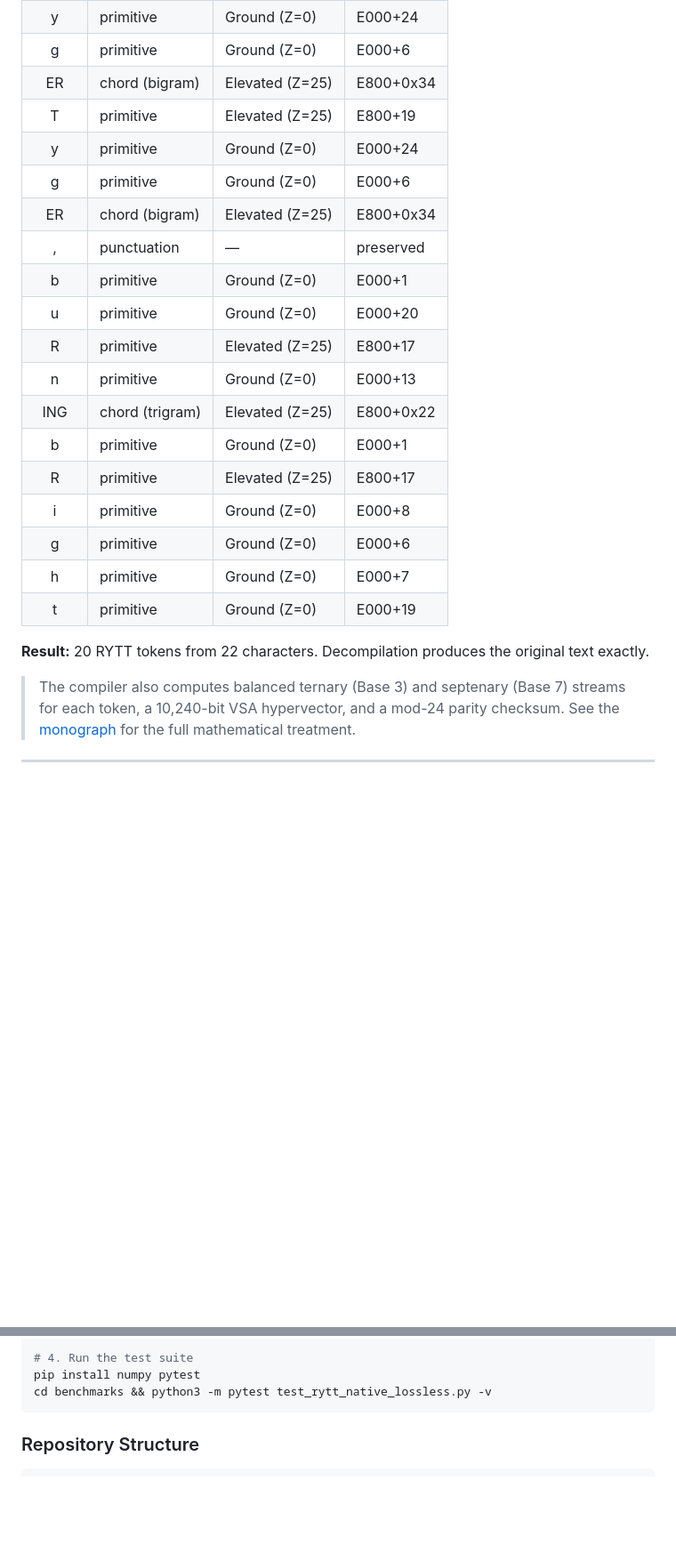
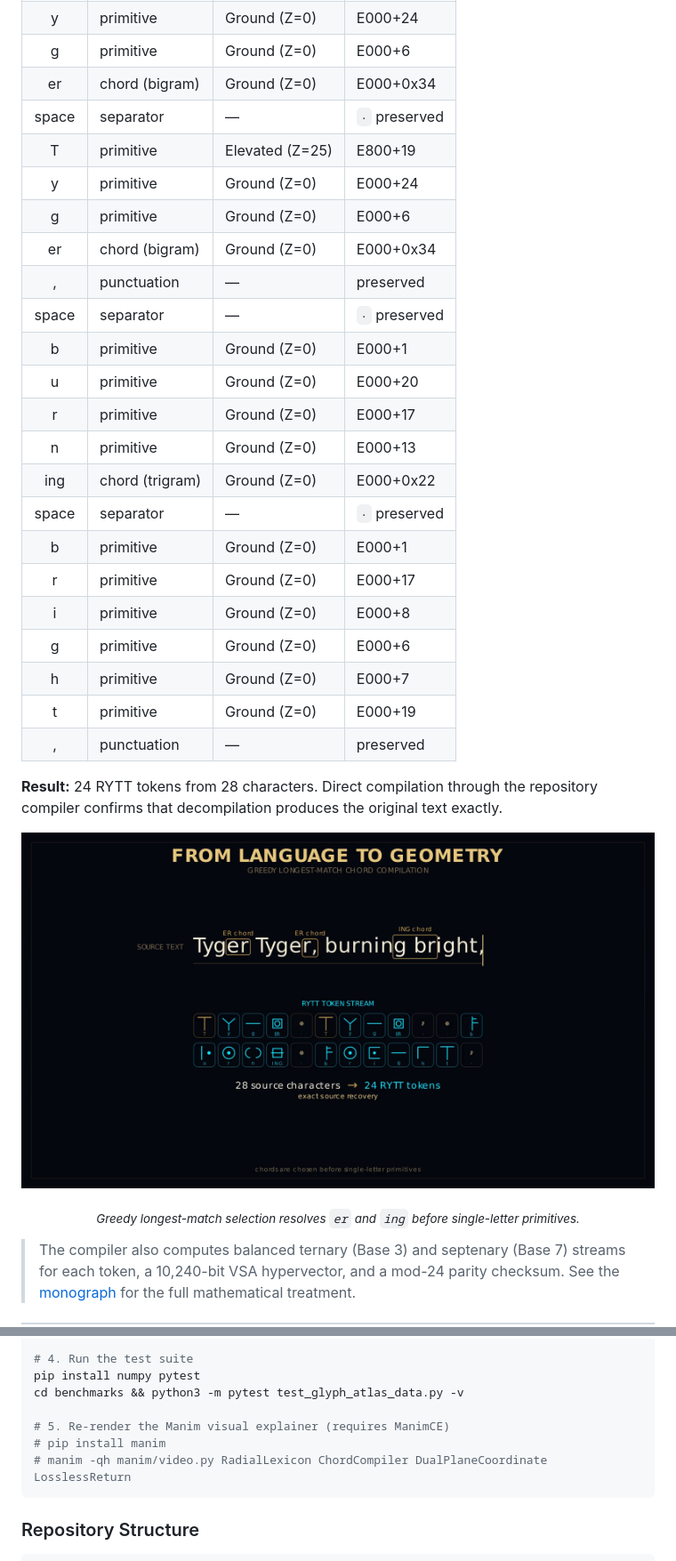
Before and after one commit to Mega-Therion/RYTT-Sovereign-Semiotics, a Markdown page: README.md, 2 parts joined by grey strips. Shown at 89% size. GitHub-like rendering; pictures changed too: assets/manim/rytt_scene_2_chord_compiler.png (added); blank space fills up the shorter version.

````diff
--- a/README.md
+++ b/README.md
@@ -164,25 +178,35 @@ Tyger Tyger, burning bright,
 | T | primitive | Elevated (Z=25) | E800+19 |
 | y | primitive | Ground (Z=0) | E000+24 |
 | g | primitive | Ground (Z=0) | E000+6 |
-| ER | chord (bigram) | Elevated (Z=25) | E800+0x34 |
+| er | chord (bigram) | Ground (Z=0) | E000+0x34 |
+| space | separator | — | `·` preserved |
 | T | primitive | Elevated (Z=25) | E800+19 |
 | y | primitive | Ground (Z=0) | E000+24 |
 | g | primitive | Ground (Z=0) | E000+6 |
-| ER | chord (bigram) | Elevated (Z=25) | E800+0x34 |
+| er | chord (bigram) | Ground (Z=0) | E000+0x34 |
 | , | punctuation | — | preserved |
+| space | separator | — | `·` preserved |
 | b | primitive | Ground (Z=0) | E000+1 |
 | u | primitive | Ground (Z=0) | E000+20 |
-| R | primitive | Elevated (Z=25) | E800+17 |
+| r | primitive | Ground (Z=0) | E000+17 |
 | n | primitive | Ground (Z=0) | E000+13 |
-| ING | chord (trigram) | Elevated (Z=25) | E800+0x22 |
+| ing | chord (trigram) | Ground (Z=0) | E000+0x22 |
+| space | separator | — | `·` preserved |
 | b | primitive | Ground (Z=0) | E000+1 |
-| R | primitive | Elevated (Z=25) | E800+17 |
+| r | primitive | Ground (Z=0) | E000+17 |
 | i | primitive | Ground (Z=0) | E000+8 |
 | g | primitive | Ground (Z=0) | E000+6 |
 | h | primitive | Ground (Z=0) | E000+7 |
 | t | primitive | Ground (Z=0) | E000+19 |
+| , | punctuation | — | preserved |
 
-**Result:** 20 RYTT tokens from 22 characters. Decompilation produces the original text exactly.
+**Result:** 24 RYTT tokens from 28 characters. Direct compilation through the repository compiler confirms that decompilation produces the original text exactly.
+
+<p align="center">
+  <img src="assets/manim/rytt_scene_2_chord_compiler.png" alt="A RYTT compiler walkthrough. The source text Tyger Tyger, burning bright, is scanned left to right, with lowercase er and ing selected as geometric chord tokens before remaining characters become primitive glyphs. The graphic shows 28 source characters to 24 RYTT tokens and exact source recovery." width="100%">
+</p>
+
+<p align="center"><sub><em>Greedy longest-match selection resolves <code>er</code> and <code>ing</code> before single-letter primitives.</em></sub></p>
 
 > The compiler also computes balanced ternary (Base 3) and septenary (Base 7) streams for each token, a 10,240-bit VSA hypervector, and a mod-24 parity checksum. See the [monograph](monograph/RYTT_Sovereign_Semiotics_Treatise.pdf) for the full mathematical treatment.
 
@@ -247,7 +279,11 @@ python3 -m http.server 8080
 
 # 4. Run the test suite
 pip install numpy pytest
-cd benchmarks && python3 -m pytest test_rytt_native_lossless.py -v
+cd benchmarks && python3 -m pytest test_glyph_atlas_data.py -v
+
+# 5. Re-render the Manim visual explainer (requires ManimCE)
+# pip install manim
+# manim -qh manim/video.py RadialLexicon ChordCompiler DualPlaneCoordinate LosslessReturn
 ```
 
 ### Repository Structure
````
Also changed, not shown: other parts of README.md (+41 -3 lines), docs/manim/research_notes.md (added, +42 -0 lines), docs/manim/scene_plan.md (added, +154 -0 lines), docs/manim/visual_package.md (added, +99 -0 lines), docs/manim/visual_review.md (added, +38 -0 lines), assets/manim/rytt_radial_lexicon_preview.gif (added), assets/manim/rytt_scene_1_radial_lexicon.png (added), assets/manim/rytt_scene_3_dual_plane.png (added), assets/manim/rytt_scene_4_exact_recovery.png (added), assets/manim/rytt_scene_4_lossless_cycle.png (added), 2 other files.
